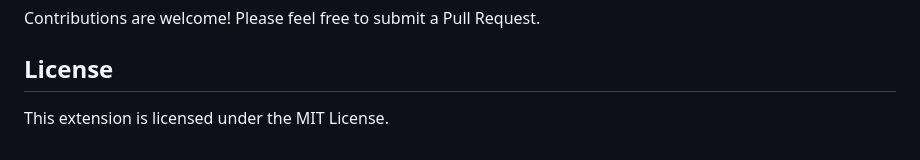
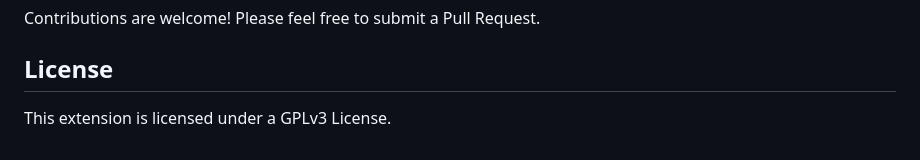
Before and after one commit to TheMapleseed/VS-Deno, a Markdown page: README.md, the part around the change. GitHub-like rendering.

```diff
--- a/README.md
+++ b/README.md
@@ -104,4 +104,4 @@ Contributions are welcome! Please feel free to submit a Pull Request.
 
 ## License
 
-This extension is licensed under the MIT License.
+This extension is licensed under a GPLv3 License.
```
